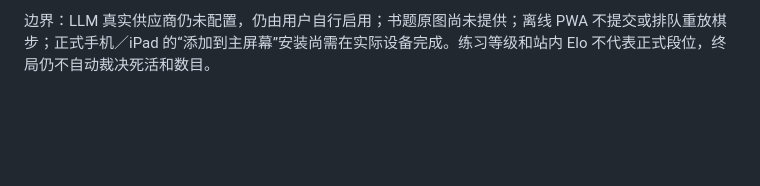
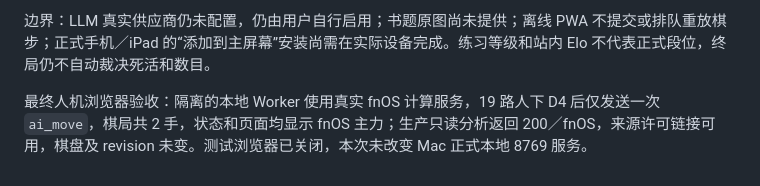
Before and after one commit to geekhuashan/go-coach, a Markdown page: 验证记录.md, the part around the change. Rendered like a GitHub page; blank space fills up the shorter version.

Commit message:
文档：补充云端主备最终验收

```diff
--- a/验证记录.md
+++ b/验证记录.md
@@ -59,3 +59,5 @@ KataGo 本地运行可用，当前不是校准弱棋对手。没有自动死活
 - 线上发现 Workers 不支持 `redirect: error`，现采用 `manual` 并显式拒绝跳转，令牌不转发到其他地址；引擎与 LLM 的 302 拒绝路径有回归测试。CLI 使用明确的 `Go-Coach-CLI/1.0` User-Agent，通过真实 Cloudflare API 路径。
 
 边界：LLM 真实供应商仍未配置，仍由用户自行启用；书题原图尚未提供；离线 PWA 不提交或排队重放棋步；正式手机／iPad 的“添加到主屏幕”安装尚需在实际设备完成。练习等级和站内 Elo 不代表正式段位，终局仍不自动裁决死活和数目。
+
+最终人机浏览器验收：隔离的本地 Worker 使用真实 fnOS 计算服务，19 路人下 D4 后仅发送一次 `ai_move`，棋局共 2 手，状态和页面均显示 fnOS 主力；生产只读分析返回 200／fnOS，来源许可链接可用，棋盘及 revision 未变。测试浏览器已关闭，本次未改变 Mac 正式本地 8769 服务。
```
